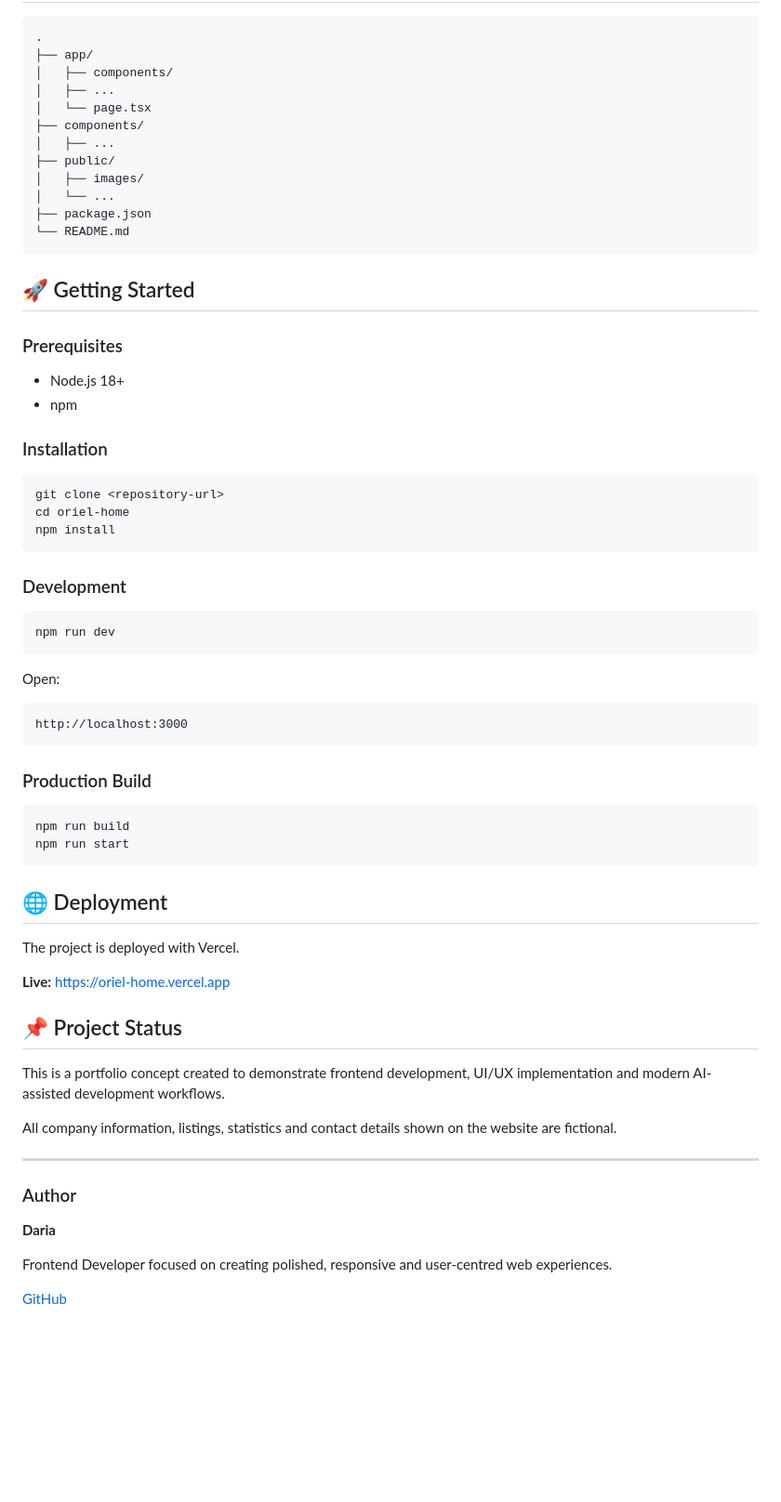
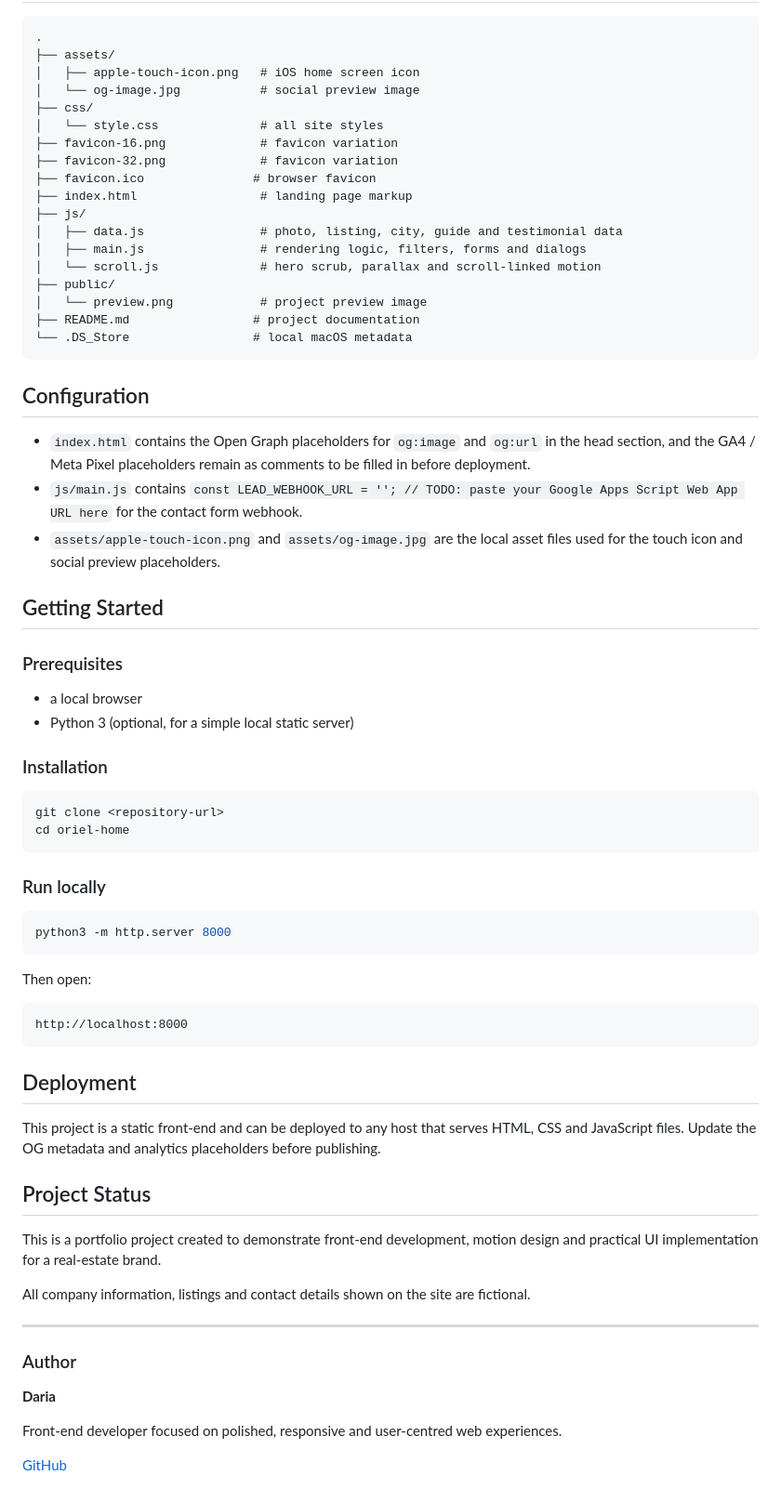
Before and after one commit to daria-tsevashova/OrielHome, a Markdown page: README.md, the part around one of its changes. Shown at 93% size. Drawn GitHub-style; blank space fills up the shorter version.

````diff
--- a/README.md
+++ b/README.md
@@ -75,64 +64,66 @@ This project reflects a workflow where AI is used as a development tool while ke
 
 ```text
 .
-├── app/
-│   ├── components/
-│   ├── ...
-│   └── page.tsx
-├── components/
-│   ├── ...
+├── assets/
+│   ├── apple-touch-icon.png   # iOS home screen icon
+│   └── og-image.jpg           # social preview image
+├── css/
+│   └── style.css              # all site styles
+├── favicon-16.png             # favicon variation
+├── favicon-32.png             # favicon variation
+├── favicon.ico               # browser favicon
+├── index.html                 # landing page markup
+├── js/
+│   ├── data.js                # photo, listing, city, guide and testimonial data
+│   ├── main.js                # rendering logic, filters, forms and dialogs
+│   └── scroll.js              # hero scrub, parallax and scroll-linked motion
 ├── public/
-│   ├── images/
-│   └── ...
-├── package.json
-└── README.md
+│   └── preview.png            # project preview image
+├── README.md                 # project documentation
+└── .DS_Store                 # local macOS metadata
 ```
 
-## 🚀 Getting Started
+## Configuration
+
+* `index.html` contains the Open Graph placeholders for `og:image` and `og:url` in the head section, and the GA4 / Meta Pixel placeholders remain as comments to be filled in before deployment.
+* `js/main.js` contains `const LEAD_WEBHOOK_URL = ''; // TODO: paste your Google Apps Script Web App URL here` for the contact form webhook.
+* `assets/apple-touch-icon.png` and `assets/og-image.jpg` are the local asset files used for the touch icon and social preview placeholders.
+
+## Getting Started
 
 ### Prerequisites
 
-* Node.js 18+
-* npm
+* a local browser
+* Python 3 (optional, for a simple local static server)
 
 ### Installation
 
 ```bash
 git clone <repository-url>
 cd oriel-home
-npm install
 ```
 
-### Development
+### Run locally
 
 ```bash
-npm run dev
+python3 -m http.server 8000
 ```
 
-Open:
+Then open:
 
 ```text
-http://localhost:3000
+http://localhost:8000
 ```
 
-### Production Build
+## Deployment
 
-```bash
-npm run build
-npm run start
-```
+This project is a static front-end and can be deployed to any host that serves HTML, CSS and JavaScript files. Update the OG metadata and analytics placeholders before publishing.
 
-## 🌐 Deployment
+## Project Status
 
-The project is deployed with Vercel.
+This is a portfolio project created to demonstrate front-end development, motion design and practical UI implementation for a real-estate brand.
 
-**Live:** https://oriel-home.vercel.app
-
-## 📌 Project Status
-
-This is a portfolio concept created to demonstrate frontend development, UI/UX implementation and modern AI-assisted development workflows.
-
-All company information, listings, statistics and contact details shown on the website are fictional.
+All company information, listings and contact details shown on the site are fictional.
 
 ---
 
@@ -140,6 +131,6 @@ All company information, listings, statistics and contact details shown on the w
 
 **Daria**
 
-Frontend Developer focused on creating polished, responsive and user-centred web experiences.
+Front-end developer focused on polished, responsive and user-centred web experiences.
 
 [GitHub](https://github.com/daria-tsevashova)
````
Also changed, not shown: other parts of README.md (+37 -48 lines).
